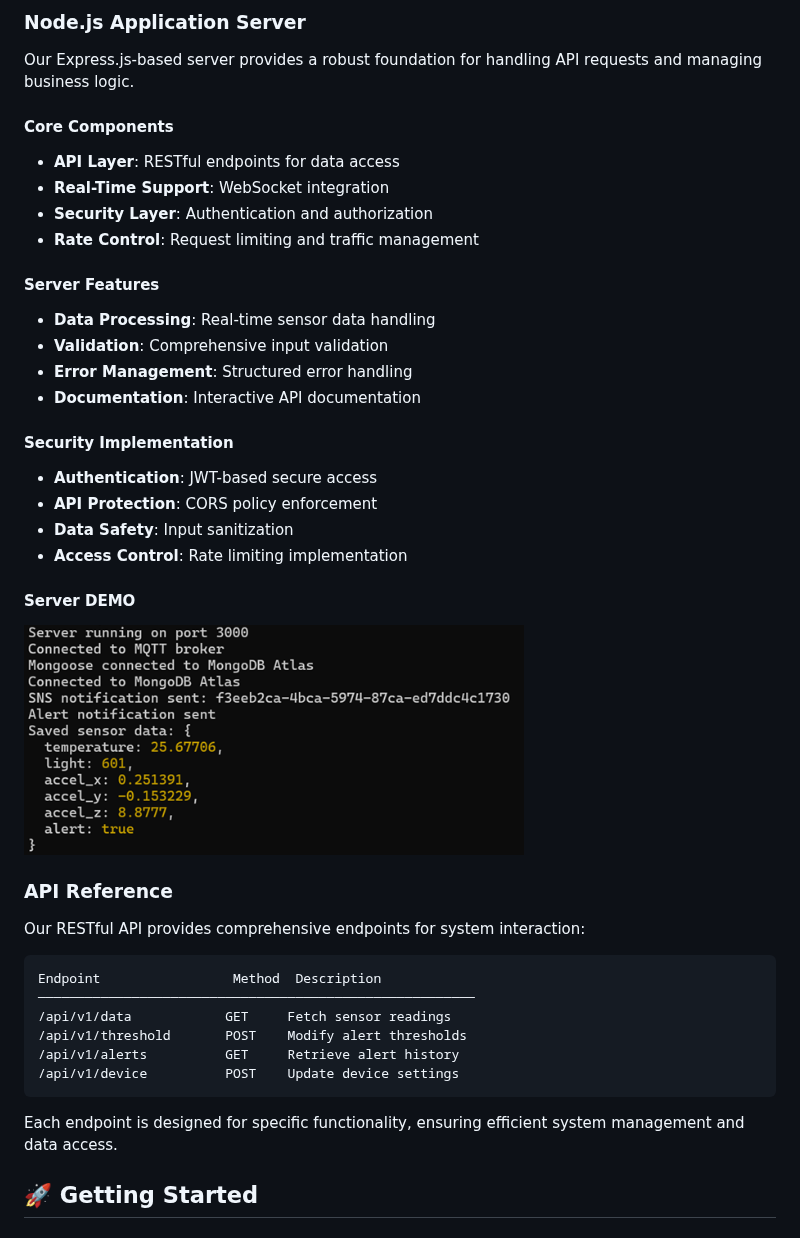
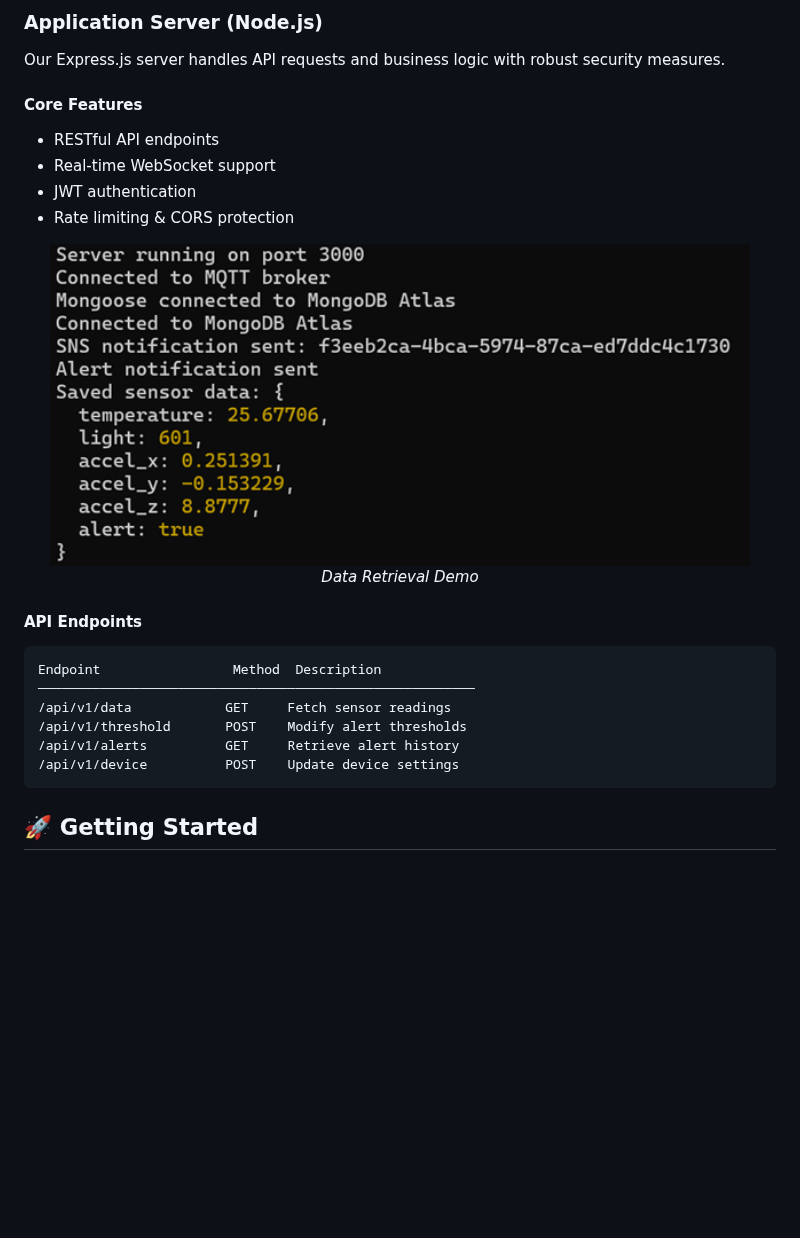
Before and after one commit to Lin775533/DualDash-IoT-Monitor, a Markdown page: README.md, the part around one of its changes. Rendered like a GitHub page; blank space fills up the shorter version.

````diff
--- a/README.md
+++ b/README.md
@@ -243,35 +240,20 @@ smart_environment_db/
 
-### Node.js Application Server
+### Application Server (Node.js)
 
-Our Express.js-based server provides a robust foundation for handling API requests and managing business logic.
+Our Express.js server handles API requests and business logic with robust security measures.
 
-#### Core Components
-- **API Layer**: RESTful endpoints for data access
-- **Real-Time Support**: WebSocket integration
-- **Security Layer**: Authentication and authorization
-- **Rate Control**: Request limiting and traffic management
+#### Core Features
+- RESTful API endpoints
+- Real-time WebSocket support
+- JWT authentication
+- Rate limiting & CORS protection
 
-#### Server Features
-- **Data Processing**: Real-time sensor data handling
-- **Validation**: Comprehensive input validation
-- **Error Management**: Structured error handling
-- **Documentation**: Interactive API documentation
-
-#### Security Implementation
-- **Authentication**: JWT-based secure access
-- **API Protection**: CORS policy enforcement
-- **Data Safety**: Input sanitization
-- **Access Control**: Rate limiting implementation
-
-#### Server DEMO
-<div align="left">
-  <img src="docs/images/Retrieve_Data.png" alt="Dashboard Preview" width="500">
+<div align="center">
+  <img src="docs/images/Retrieve_Data.png" alt="Server Demo" width="700">
+  <p><em>Data Retrieval Demo</em></p>
 </div>
 
-### API Reference
-
-Our RESTful API provides comprehensive endpoints for system interaction:
-
+#### API Endpoints
 ```plaintext
 Endpoint                 Method  Description
 ────────────────────────────────────────────────────────
@@ -280,8 +262,6 @@ Endpoint                 Method  Description
 /api/v1/alerts          GET     Retrieve alert history
 /api/v1/device          POST    Update device settings
 ```
-
-Each endpoint is designed for specific functionality, ensuring efficient system management and data access.
 
 ## 🚀 Getting Started
 
````
Also changed, not shown: other parts of README.md (+93 -146 lines).
